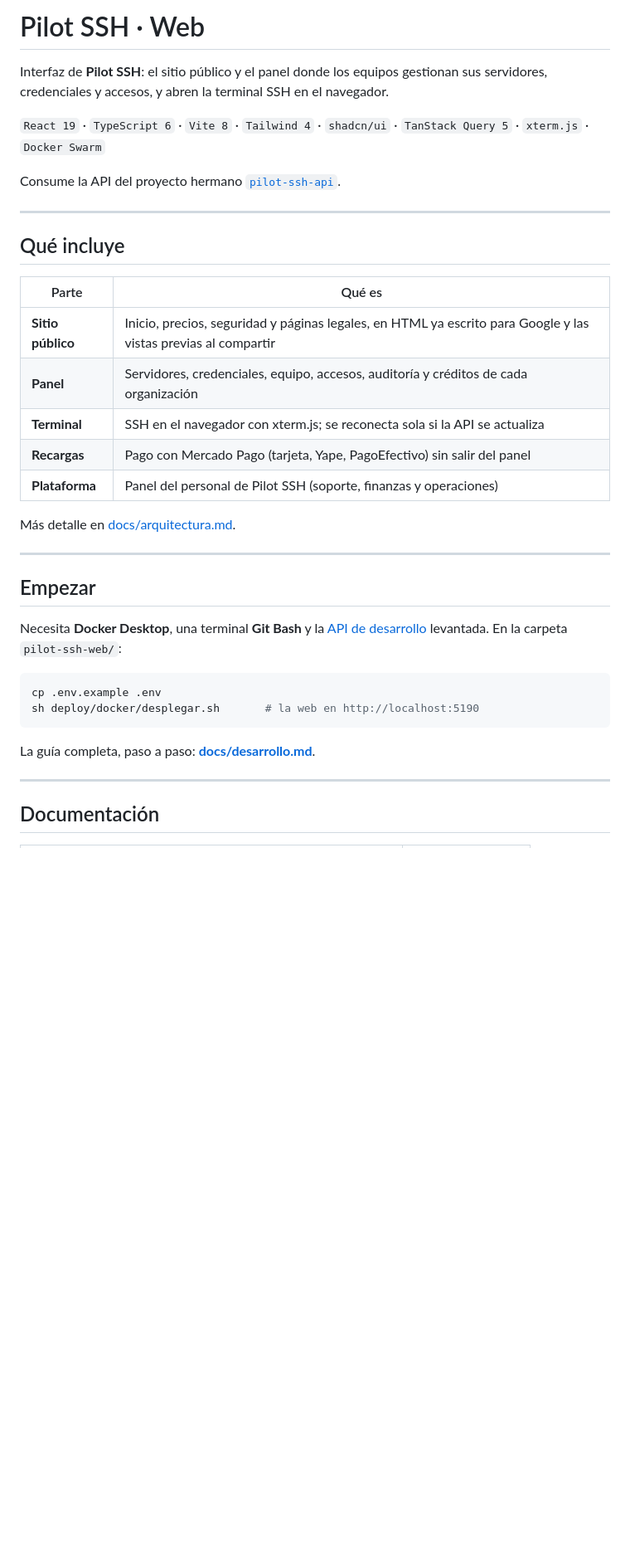
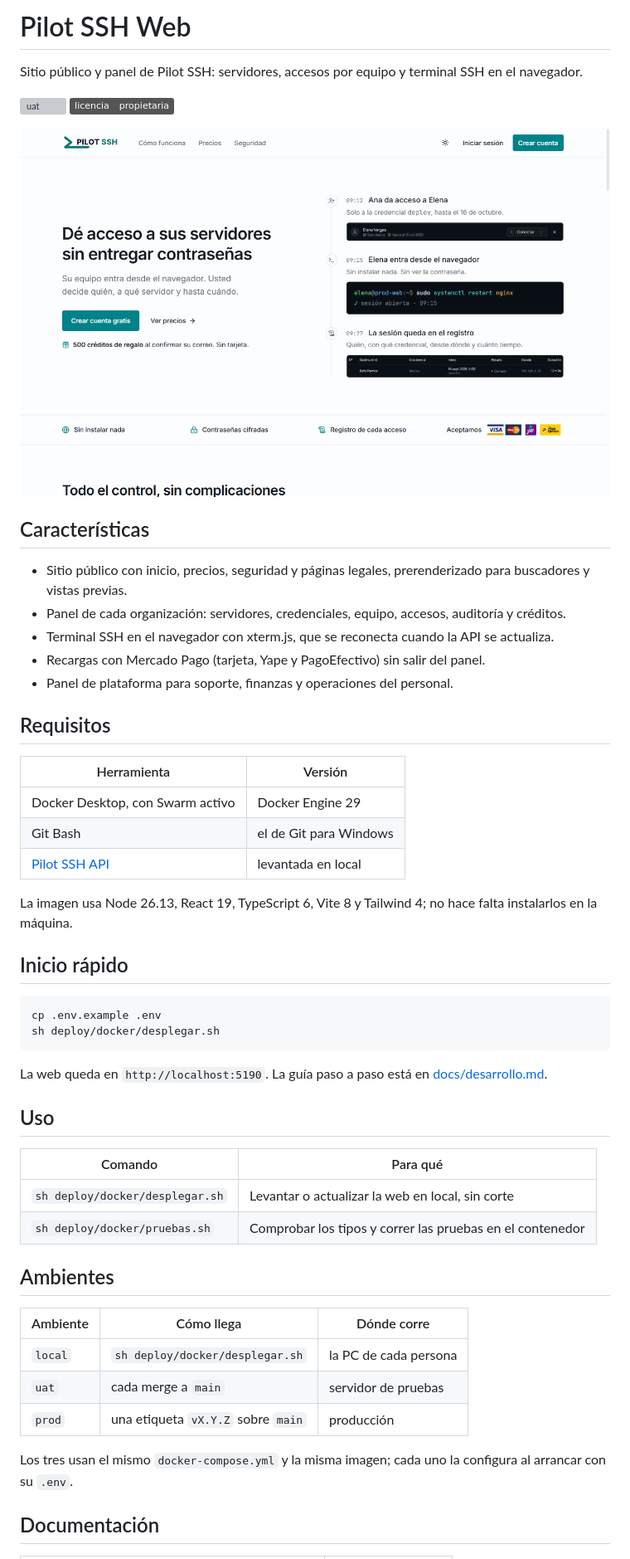
Before and after one commit to ABItech-PERU/pilot-ssh-web, a Markdown page: README.md, the part around one of its changes. Shown at 83% size. Drawn GitHub-style; pictures changed too: docs/imagenes/inicio-claro.png (added); badges without logos; blank space fills up the shorter version; grey boxes are pictures that could not be loaded.

Commit message:
docs(readme): sumar capturas y orden común

````diff
--- a/README.md
+++ b/README.md
@@ -1,43 +1,61 @@
-# Pilot SSH · Web
+# Pilot SSH Web
 
-Interfaz de **Pilot SSH**: el sitio público y el panel donde los equipos
-gestionan sus servidores, credenciales y accesos, y abren la terminal SSH en
-el navegador.
+Sitio público y panel de Pilot SSH: servidores, accesos por equipo y terminal SSH en el navegador.
 
-`React 19` · `TypeScript 6` · `Vite 8` · `Tailwind 4` · `shadcn/ui` · `TanStack Query 5` · `xterm.js` · `Docker Swarm`
+[![uat](https://img.shields.io/github/actions/workflow/status/ABItech-PERU/pilot-ssh-web/deploy-uat.yml?branch=main&style=flat&label=uat)](https://github.com/ABItech-PERU/pilot-ssh-web/actions/workflows/deploy-uat.yml)
+[![Licencia](https://img.shields.io/badge/licencia-propietaria-555?style=flat)](LICENSE)
 
-Consume la API del proyecto hermano [`pilot-ssh-api`](../pilot-ssh-api).
+<picture>
+  <source media="(prefers-color-scheme: dark)" srcset="docs/imagenes/inicio-oscuro.png">
+  <img alt="Página de inicio de Pilot SSH: el acceso de una persona a un servidor, su sesión en la terminal y el registro" src="docs/imagenes/inicio-claro.png">
+</picture>
 
----
+## Características
 
-## Qué incluye
+- Sitio público con inicio, precios, seguridad y páginas legales, prerenderizado para buscadores y vistas previas.
+- Panel de cada organización: servidores, credenciales, equipo, accesos, auditoría y créditos.
+- Terminal SSH en el navegador con xterm.js, que se reconecta cuando la API se actualiza.
+- Recargas con Mercado Pago (tarjeta, Yape y PagoEfectivo) sin salir del panel.
+- Panel de plataforma para soporte, finanzas y operaciones del personal.
 
-| Parte             | Qué es                                                                                                         |
-| ----------------- | -------------------------------------------------------------------------------------------------------------- |
-| **Sitio público** | Inicio, precios, seguridad y páginas legales, en HTML ya escrito para Google y las vistas previas al compartir |
-| **Panel**         | Servidores, credenciales, equipo, accesos, auditoría y créditos de cada organización                           |
-| **Terminal**      | SSH en el navegador con xterm.js; se reconecta sola si la API se actualiza                                     |
-| **Recargas**      | Pago con Mercado Pago (tarjeta, Yape, PagoEfectivo) sin salir del panel                                        |
-| **Plataforma**    | Panel del personal de Pilot SSH (soporte, finanzas y operaciones)                                              |
+## Requisitos
 
-Más detalle en [docs/arquitectura.md](docs/arquitectura.md).
+| Herramienta                                                    | Versión                |
+| -------------------------------------------------------------- | ---------------------- |
+| Docker Desktop, con Swarm activo                               | Docker Engine 29       |
+| Git Bash                                                       | el de Git para Windows |
+| [Pilot SSH API](https://github.com/ABItech-PERU/pilot-ssh-api) | levantada en local     |
 
----
+La imagen usa Node 26.13, React 19, TypeScript 6, Vite 8 y Tailwind 4; no
+hace falta instalarlos en la máquina.
 
-## Empezar
-
-Necesita **Docker Desktop**, una terminal **Git Bash** y la
-[API de desarrollo](../pilot-ssh-api/docs/desarrollo.md) levantada. En la
-carpeta `pilot-ssh-web/`:
+## Inicio rápido
 
 ```bash
 cp .env.example .env
-sh deploy/docker/desplegar.sh       # la web en http://localhost:5190
+sh deploy/docker/desplegar.sh
 ```
 
-La guía completa, paso a paso: **[docs/desarrollo.md](docs/desarrollo.md)**.
+La web queda en `http://localhost:5190`. La guía paso a paso está en
+[docs/desarrollo.md](docs/desarrollo.md).
 
----
+## Uso
+
+| Comando                         | Para qué                                                  |
+| ------------------------------- | --------------------------------------------------------- |
+| `sh deploy/docker/desplegar.sh` | Levantar o actualizar la web en local, sin corte          |
+| `sh deploy/docker/pruebas.sh`   | Comprobar los tipos y correr las pruebas en el contenedor |
+
+## Ambientes
+
+| Ambiente | Cómo llega                         | Dónde corre           |
+| -------- | ---------------------------------- | --------------------- |
+| `local`  | `sh deploy/docker/desplegar.sh`    | la PC de cada persona |
+| `uat`    | cada merge a `main`                | servidor de pruebas   |
+| `prod`   | una etiqueta `vX.Y.Z` sobre `main` | producción            |
+
+Los tres usan el mismo `docker-compose.yml` y la misma imagen; cada uno la
+configura al arrancar con su `.env`.
 
 ## Documentación
 
````
Also changed, not shown: other parts of README.md (+26 -42 lines), docs/imagenes/inicio-oscuro.png (added).
